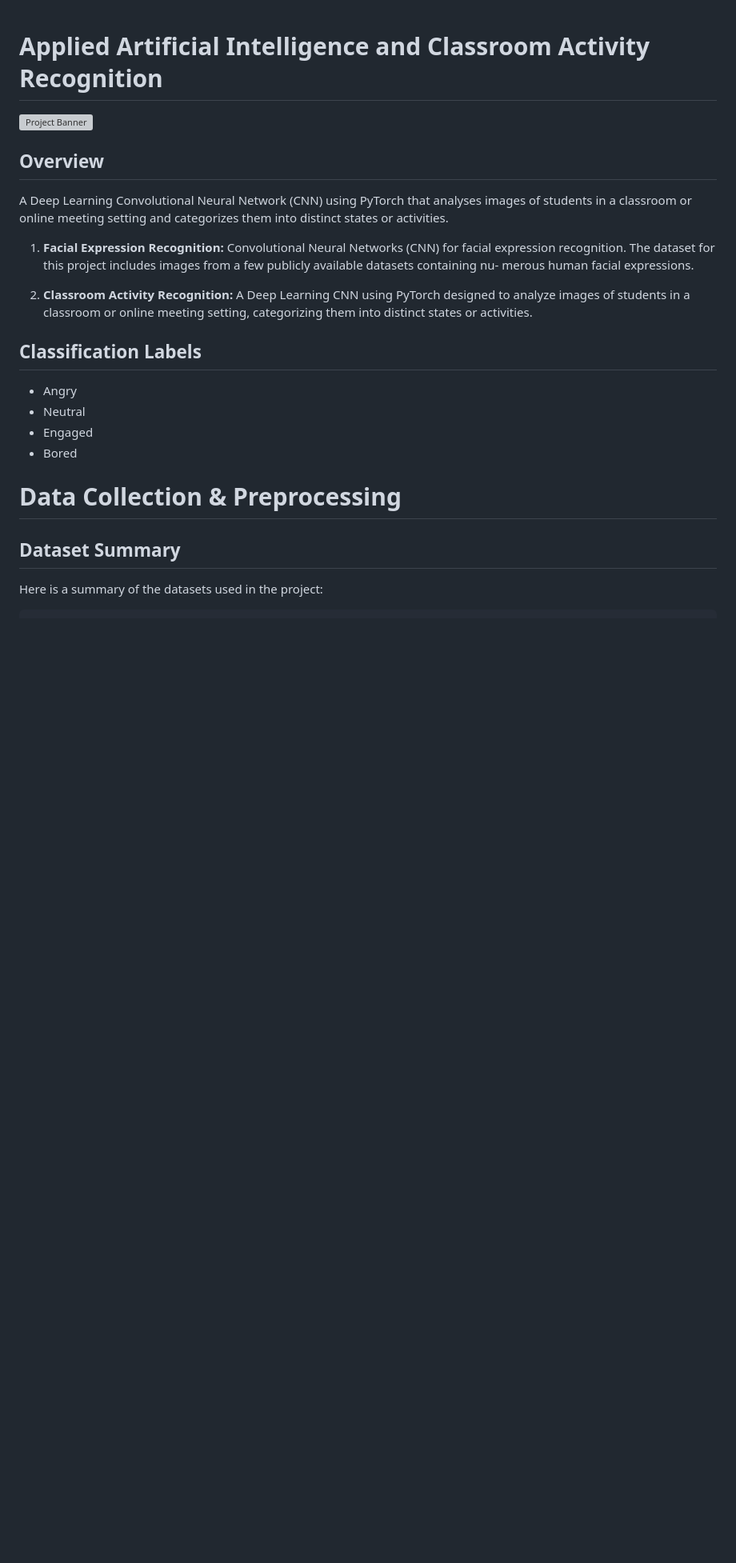
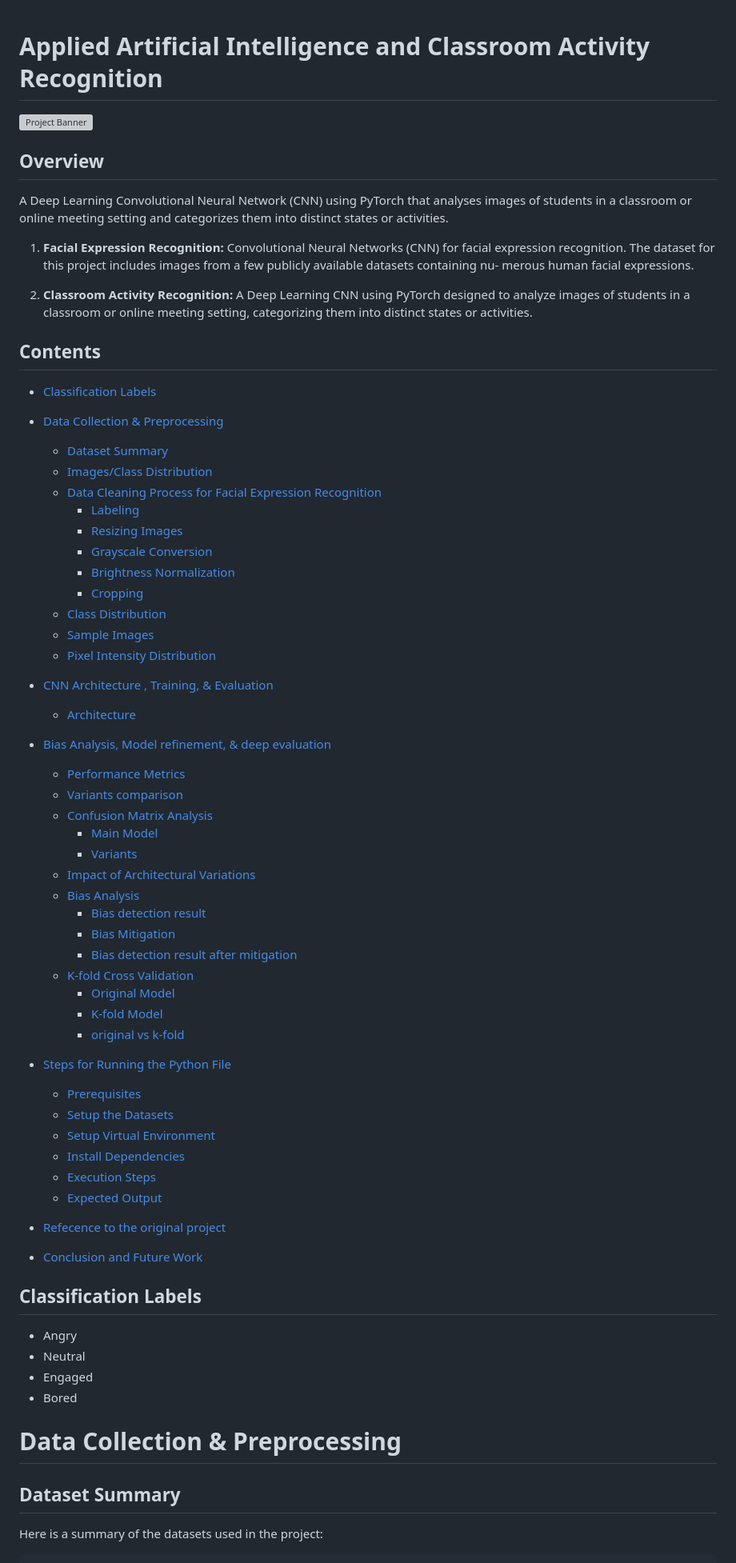
Before and after one commit to sayemomer/EduMood, a Markdown page: README.md, the part around one of its changes. Shown at 80% size. Rendered like a GitHub page; blank space fills up the shorter version; grey boxes are pictures that could not be loaded.

Commit message:
table of content added

```diff
--- a/README.md
+++ b/README.md
@@ -10,6 +10,49 @@ A Deep Learning Convolutional Neural Network (CNN) using PyTorch that analyses i
 merous human facial expressions.
 
 2. **Classroom Activity Recognition:** A Deep Learning CNN using PyTorch designed to analyze images of students in a classroom or online meeting setting, categorizing them into distinct states or activities.
+
+## Contents
+  - [Classification Labels](#classification-labels)
+
+  - [Data Collection & Preprocessing](#data-collection--preprocessing)
+    - [Dataset Summary](#dataset-summary)
+    - [Images/Class Distribution](#imagesclass-distribution)
+    - [Data Cleaning Process for Facial Expression Recognition](#data-cleaning-process-for-facial-expression-recognition)
+      - [Labeling](#labeling)
+      - [Resizing Images](#resizing-images)
+      - [Grayscale Conversion](#grayscale-conversion)
+      - [Brightness Normalization](#brightness-normalization)
+      - [Cropping](#cropping)
+    - [Class Distribution](#class-distribution-1)
+    - [Sample Images](#sample-images)
+    - [Pixel Intensity Distribution](#pixel-intensity-distribution)
+  - [CNN Architecture , Training, & Evaluation](#cnn-architecture--training--evaluation)
+    - [Architecture](#architecture)
+  - [Bias Analysis, Model refinement, & deep evaluation](#bias-analysis-model-refinement--deep-evaluation)
+    - [Performance Metrics](#performance-metrics)
+    - [Variants comparison](#variants-comparison)
+    - [Confusion Matrix Analysis](#confusion-matrix-analysis)
+      - [Main Model](#main-model)
+      - [Variants](#variants)
+    - [Impact of Architectural Variations](#impact-of-architectural-variations)
+    - [Bias Analysis](#bias-analysis)
+      - [Bias detection result](#bias-detection-result)
+      - [Bias Mitigation](#bias-mitigation)
+      - [Bias detection result after mitigation](#bias-detection-result-after-mitigation)
+    - [K-fold Cross Validation](#k-fold-cross-validation)
+      - [Original Model](#original-model)
+      - [K-fold Model](#k-fold-model)
+      - [original vs k-fold](#original-vs-k-fold)
+  - [Steps for Running the Python File](#steps-for-running-the-python-file)
+    - [Prerequisites](#prerequisites)
+    - [Setup the Datasets](#setup-the-datasets)
+    - [Setup Virtual Environment](#setup-virtual-environment)
+    - [Install Dependencies](#install-dependencies)
+    - [Execution Steps](#execution-steps)
+    - [Expected Output](#expected-output)
+
+ - [Refecence to the original project](#refecence-to-the-original-project)
+  - [Conclusion and Future Work](#conclusion-and-future-work)
 
 ## Classification Labels
 
```
Also changed, not shown: other parts of README.md (+51 -10 lines).
